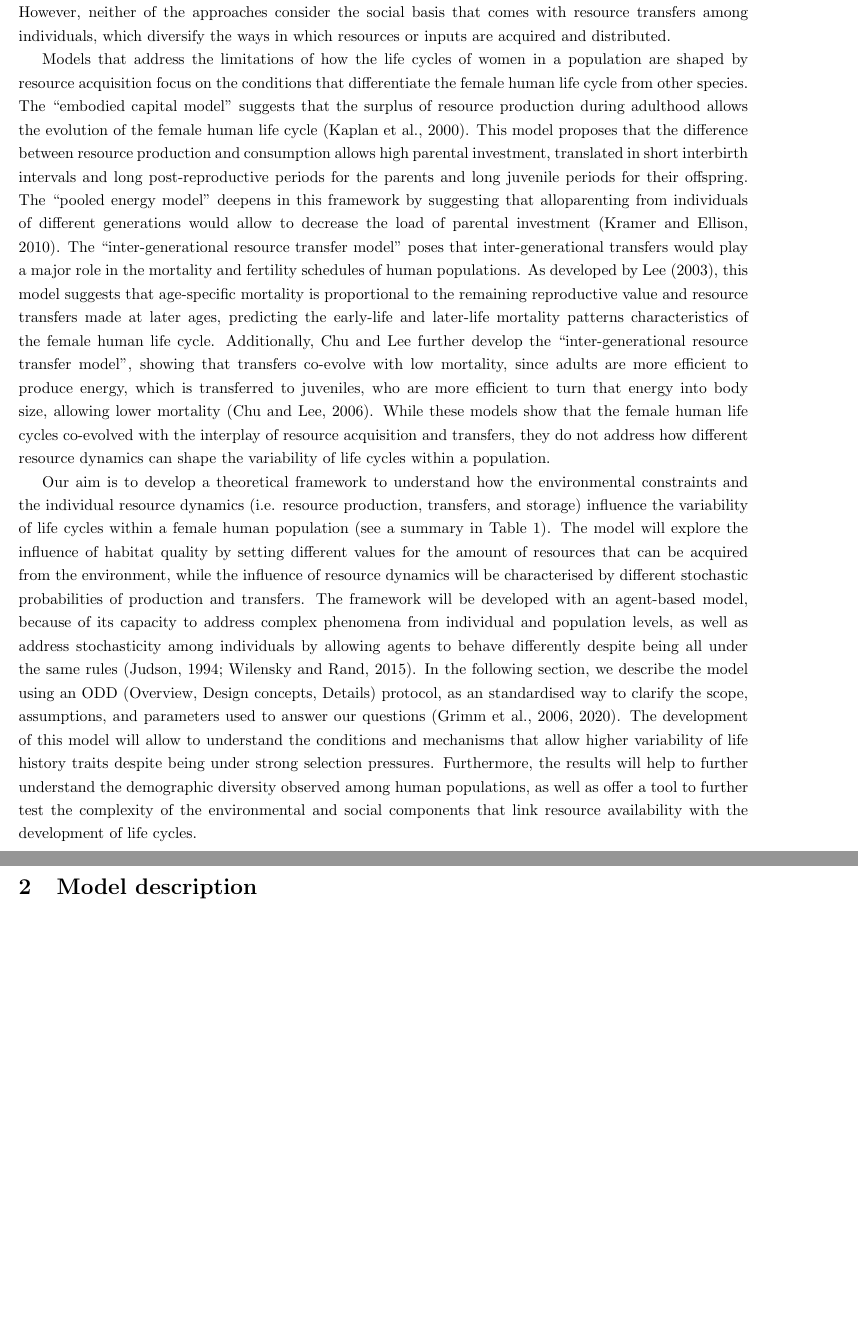
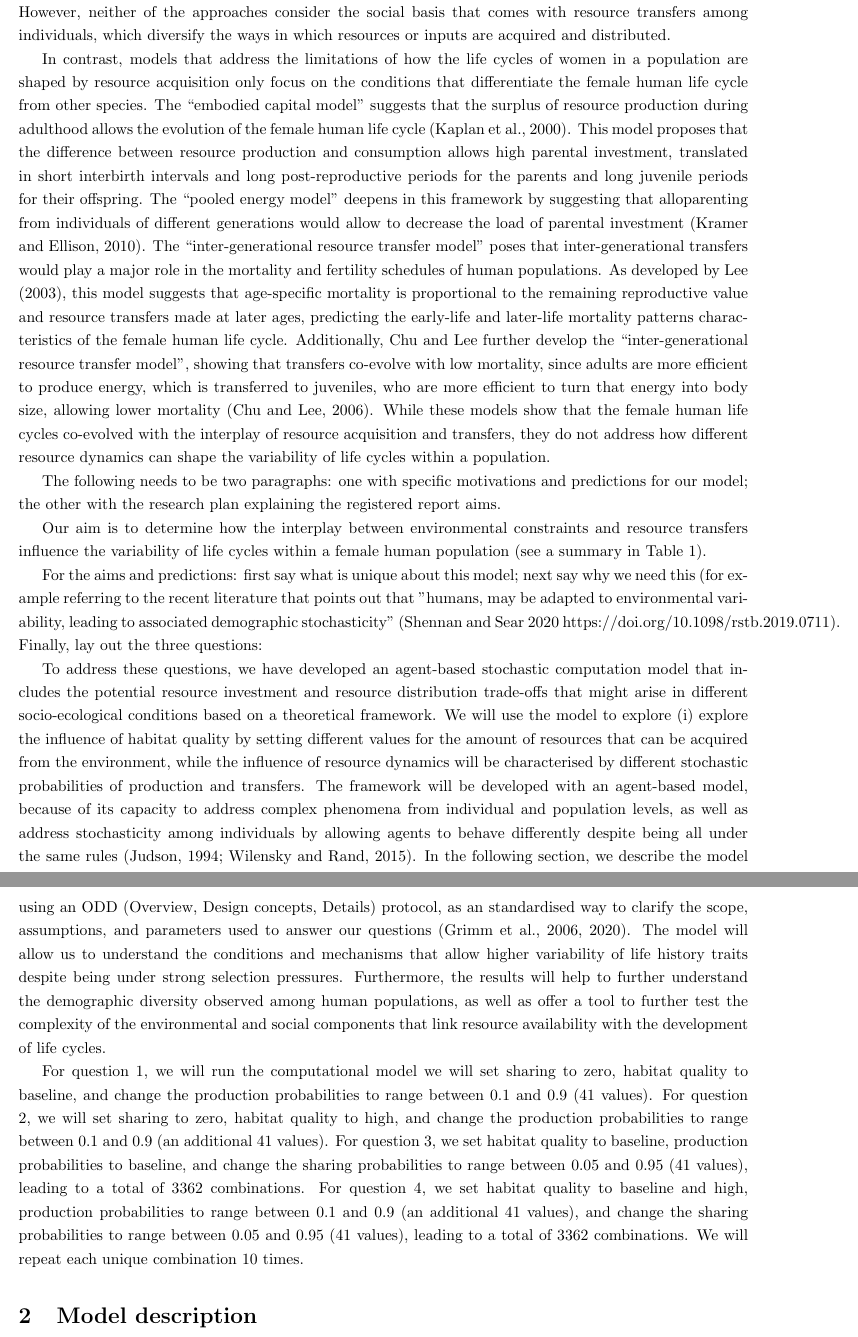
Before and after one commit to pjve90/LCV_RD_ABM, a LaTeX paper (Manuscript drafts/PCIRR.tex): two parts of pages 4 and 5 of 21 before the commit and two parts of pages 4 and 5 of 22 after it, joined at a grey line, cut so that both start at the same text, the shorter picture padded with empty space. Compiled offline with pdfLaTeX.

Commit message:
Updates from Overleaf

```diff
--- a/Manuscript drafts/PCIRR.tex
+++ b/Manuscript drafts/PCIRR.tex
@@ -20,9 +20,8 @@
 \usepackage{algorithm}
 \usepackage{algpseudocode}
 
-\title{The role of resource dynamics in the distribution of life cycles within a female human population.
-\\
-Registered Report}
+\title{Registered Report: The role of resource dynamics in the distribution of life cycles within a female human population.
+}
 \author{Pablo J. Varas Enriquez, Daniel Redhead, Monique Borgerhoff Mulder,
 \\
 Heidi Colleran, Dieter Lukas}
@@ -48,9 +47,17 @@ The individual differences in longevity within human populations have been assoc
 
 Evolutionary models that focus on the differences in longevity and reproduction among individuals have been developed in terms of early life conditions and the balance between resource acquisition and allocation. Here, the silver spoon model proposes that individuals who experience good conditions early in life will perform better in every environment as adults \citep{pigeon2019silver,lummaa2002early}. The adaptive developmental plasticity model proposes that individuals who develop a phenotype in response to the inputs they receive early in life should be the ones with a higher fitness than their counterparts, whereas those who do not experience the early-life inputs and/or do not develop the phenotype show a higher fitness than those who develop the phenotype without early-life inputs \citep{bateson2004developmental,nettle2015adaptive}. The environmental saturation model suggests that the environmental and/or physiological constraints impose fitness limits, where individual differences would mostly be seen in environments with intermediate conditions, while in good and poor environments fitness would be more homogeneous among individuals \citep{engqvist2016adaptive}. The work relating resource acquisition and allocation is mainly based on the work of \cite{van1986acquisition}. Here, they show that with high variability of resource acquisition comes a low variability of resource allocation towards reproduction, which makes that individuals who live longer also have the highest reproductive output within a population (i.e. phenotypic masking). Recent reviews from the pace-of-life syndrome framework on their model show that resource acquisition plays an equal, or bigger, role than resource allocation to understand the differences in survival and reproduction among individuals, phenotypes, and within individuals \citep{laskowski2021integrating,haave2022differences}. However, neither of the approaches consider the social basis that comes with resource transfers among individuals, which diversify the ways in which resources or inputs are acquired and distributed.
 
-Models that address the limitations of how the life cycles of women in a population are shaped by resource acquisition focus on the conditions that differentiate the female human life cycle from other species. The ``embodied capital model" suggests that the surplus of resource production during adulthood allows the evolution of the female human life cycle \citep{kaplan2000theory}. This model proposes that the difference between resource production and consumption allows high parental investment, translated in short interbirth intervals and long post-reproductive periods for the parents and long juvenile periods for their offspring. The ``pooled energy model" deepens in this framework by suggesting that alloparenting from individuals of different generations would allow to decrease the load of parental investment \citep{kramer2010pooled}. The ``inter-generational resource transfer model" poses that inter-generational transfers would play a major role in the mortality and fertility schedules of human populations. As developed by \cite{lee2003rethinking}, this model suggests that age-specific mortality is proportional to the remaining reproductive value and resource transfers made at later ages, predicting the early-life and later-life mortality patterns characteristics of the female human life cycle. Additionally, Chu and Lee further develop the ``inter-generational resource transfer model", showing that transfers co-evolve with low mortality, since adults are more efficient to produce energy, which is transferred to juveniles, who are more efficient to turn that energy into body size, allowing lower mortality \citep{chu2006co}. While these models show that the female human life cycles co-evolved with the interplay of resource acquisition and transfers, they do not address how different resource dynamics can shape the variability of life cycles within a population.
+In contrast, models that address the limitations of how the life cycles of women in a population are shaped by resource acquisition only focus on the conditions that differentiate the female human life cycle from other species. The ``embodied capital model" suggests that the surplus of resource production during adulthood allows the evolution of the female human life cycle \citep{kaplan2000theory}. This model proposes that the difference between resource production and consumption allows high parental investment, translated in short interbirth intervals and long post-reproductive periods for the parents and long juvenile periods for their offspring. The ``pooled energy model" deepens in this framework by suggesting that alloparenting from individuals of different generations would allow to decrease the load of parental investment \citep{kramer2010pooled}. The ``inter-generational resource transfer model" poses that inter-generational transfers would play a major role in the mortality and fertility schedules of human populations. As developed by \cite{lee2003rethinking}, this model suggests that age-specific mortality is proportional to the remaining reproductive value and resource transfers made at later ages, predicting the early-life and later-life mortality patterns characteristics of the female human life cycle. Additionally, Chu and Lee further develop the ``inter-generational resource transfer model", showing that transfers co-evolve with low mortality, since adults are more efficient to produce energy, which is transferred to juveniles, who are more efficient to turn that energy into body size, allowing lower mortality \citep{chu2006co}. While these models show that the female human life cycles co-evolved with the interplay of resource acquisition and transfers, they do not address how different resource dynamics can shape the variability of life cycles within a population.
 
-Our aim is to develop a theoretical framework to understand how the environmental constraints and the individual resource dynamics (i.e. resource production, transfers, and storage) influence the variability of life cycles within a female human population (see a summary in Table \ref{tab:1}). The model will explore the influence of habitat quality by setting different values for the amount of resources that can be acquired from the environment, while the influence of resource dynamics will be characterised by different stochastic probabilities of production and transfers. The framework will be developed with an agent-based model, because of its capacity to address complex phenomena from individual and population levels, as well as address stochasticity among individuals by allowing agents to behave differently despite being all under the same rules \citep{judson1994rise,wilensky2015introduction}. In the following section, we describe the model using an ODD (Overview, Design concepts, Details) protocol, as an standardised way to clarify the scope, assumptions, and parameters used to answer our questions \citep{grimm2006standard,grimm2020odd}. The development of this model will allow to understand the conditions and mechanisms that allow higher variability of life history traits despite being under strong selection pressures. Furthermore, the results will help to further understand the demographic diversity observed among human populations, as well as offer a tool to further test the complexity of the environmental and social components that link resource availability with the development of life cycles.
+The following needs to be two paragraphs: one with specific motivations and predictions for our model; the other with the research plan explaining the registered report aims.
+
+Our aim is to determine how the interplay between environmental constraints and resource transfers influence the variability of life cycles within a female human population (see a summary in Table \ref{tab:1}).
+
+For the aims and predictions: first say what is unique about this model; next say why we need this (for example referring to the recent literature that points out that "humans, may be adapted to environmental variability, leading to associated demographic stochasticity" (Shennan and Sear 2020 https://doi.org/10.1098/rstb.2019.0711). Finally, lay out the three questions:
+
+To address these questions, we have developed an agent-based stochastic computation model that includes the potential resource investment and resource distribution trade-offs that might arise in different socio-ecological conditions based on a theoretical framework. We will use the model to explore (i)  explore the influence of habitat quality by setting different values for the amount of resources that can be acquired from the environment, while the influence of resource dynamics will be characterised by different stochastic probabilities of production and transfers. The framework will be developed with an agent-based model, because of its capacity to address complex phenomena from individual and population levels, as well as address stochasticity among individuals by allowing agents to behave differently despite being all under the same rules \citep{judson1994rise,wilensky2015introduction}. In the following section, we describe the model using an ODD (Overview, Design concepts, Details) protocol, as an standardised way to clarify the scope, assumptions, and parameters used to answer our questions \citep{grimm2006standard,grimm2020odd}. The model will allow us to understand the conditions and mechanisms that allow higher variability of life history traits despite being under strong selection pressures. Furthermore, the results will help to further understand the demographic diversity observed among human populations, as well as offer a tool to further test the complexity of the environmental and social components that link resource availability with the development of life cycles.
+
+For question 1, we will run the computational model we will set sharing to zero, habitat quality to baseline, and change the production probabilities to range between 0.1 and 0.9 (41 values). For question 2, we will set sharing to zero, habitat quality to high, and change the production probabilities to range between 0.1 and 0.9 (an additional 41 values). For question 3, we set habitat quality to baseline, production probabilities to baseline, and change the sharing probabilities to range between 0.05 and 0.95 (41 values), leading to a total of 3362 combinations. For question 4, we set habitat quality to baseline and high, production probabilities to range between 0.1 and 0.9 (an additional 41 values), and change the sharing probabilities to range between 0.05 and 0.95 (41 values), leading to a total of 3362 combinations. We will repeat each unique combination 10 times.
 
 \section{Model description}
 
```
Also changed, not shown: Manuscript drafts/PCIRR.tex (11 more changed lines).
